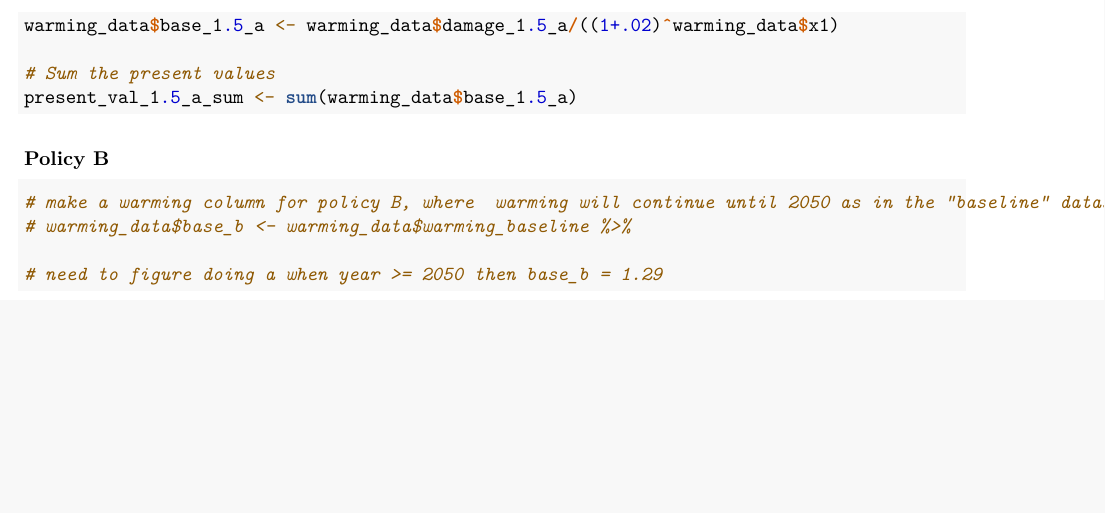
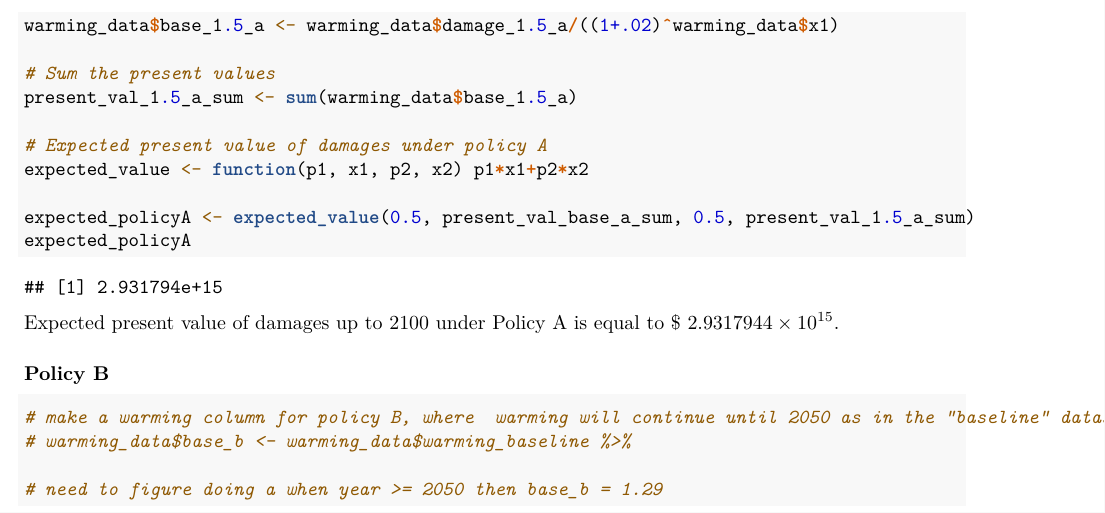
Before and after one commit to taylorlockmann/204_hw4, an R Markdown document (src/204_hw4.Rmd): part of page 9 of 9, cut so that both start at the same text, the shorter picture padded with empty space. Rendered offline with R 4.5, knitr and Pandoc, then LaTeX, with nearby package versions; column names are cleaned by a stand-in for the janitor package.

Commit message:
Completed number 5, policy A

````diff
--- a/src/204_hw4.Rmd
+++ b/src/204_hw4.Rmd
@@ -185,7 +185,16 @@ warming_data$base_1.5_a <- warming_data$damage_1.5_a/((1+.02)^warming_data$x1)
 
 # Sum the present values
 present_val_1.5_a_sum <- sum(warming_data$base_1.5_a)
+
+# Expected present value of damages under policy A
+expected_value <- function(p1, x1, p2, x2) p1*x1+p2*x2
+
+expected_policyA <- expected_value(0.5, present_val_base_a_sum, 0.5, present_val_1.5_a_sum)
+expected_policyA
 ```
+
+Expected present value of damages up to 2100 under Policy A is equal to $ `r expected_policyA`.
+
 
 ### Policy B
 
````
